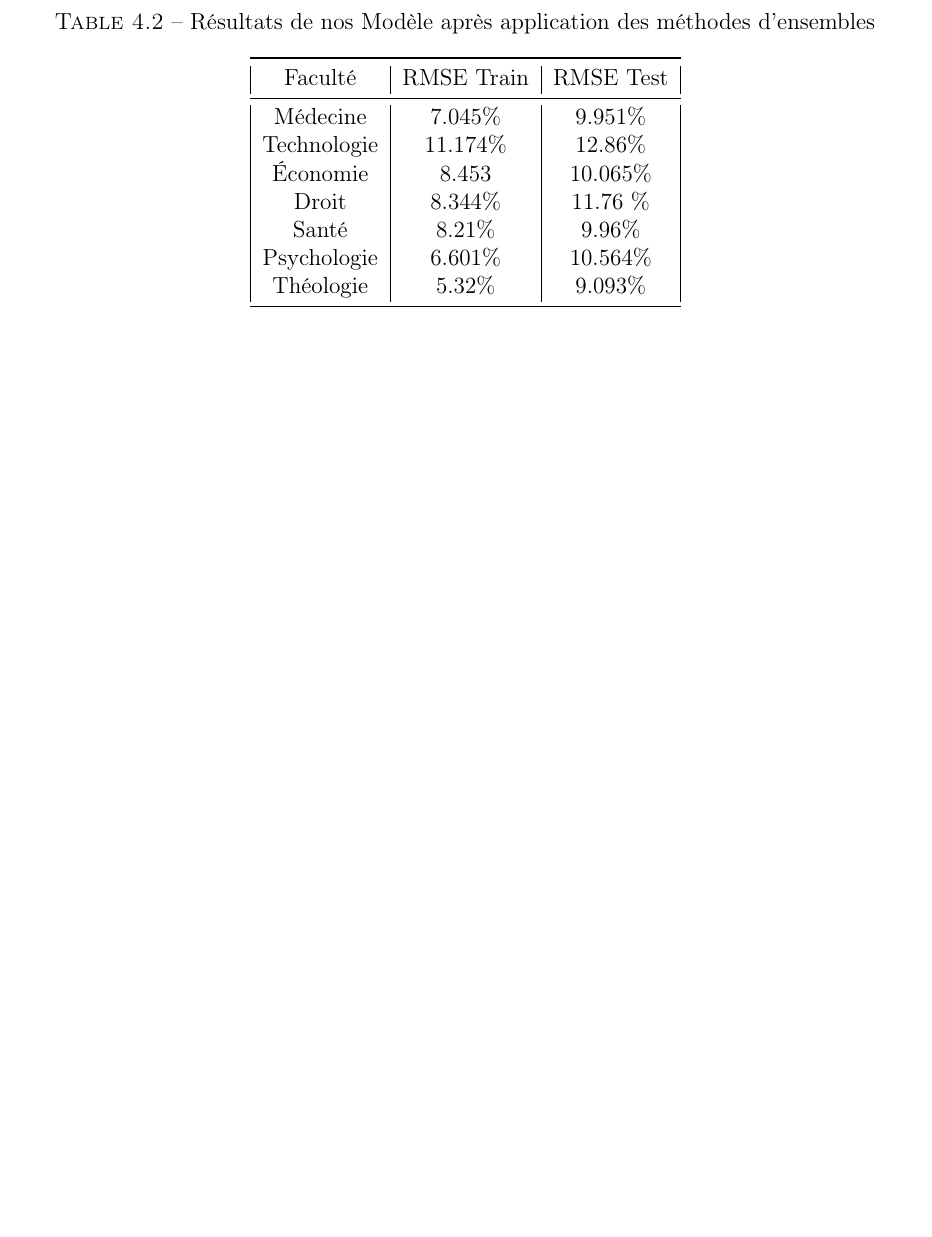
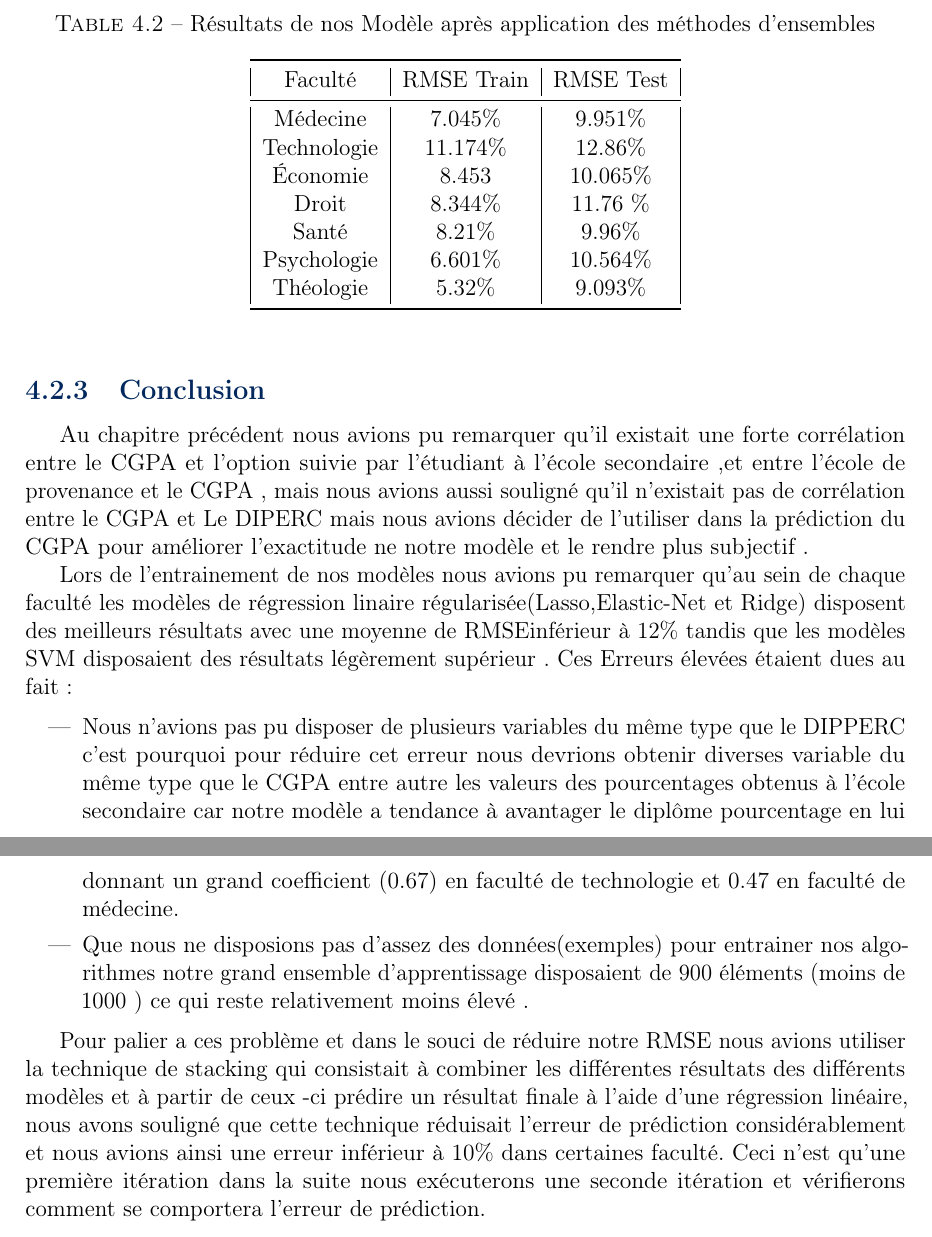
Before and after one commit to espoirMur/FinalYearProjectReport, a LaTeX thesis (memoire.tex, which reads text/chapter4.tex): part of page 69 of 71 before the commit and two parts of pages 68 and 69 of 71 after it, the two joined at a grey line, cut so that both start at the same text, the shorter picture padded with empty space. Compiled offline with pdfLaTeX.

Commit message:
chapiter 4 finished and report completed need to send it to supervisor

```diff
--- a/text/chapter4.tex
+++ b/text/chapter4.tex
@@ -223,3 +222,16 @@ Nous avons donc décider de combiner ces résultats finales prédites par les  l
 \end{tabular}
 \endgroup
 \end{table}
+\subsection{Conclusion}
+Au chapitre précédent nous avions pu remarquer qu'il existait une forte corrélation entre le CGPA et l'option suivie par l'étudiant à l'école secondaire ,et entre l'école de provenance et le CGPA , mais nous avions aussi souligné qu'il n'existait pas de corrélation entre le CGPA et Le DIPERC mais nous avions décider de l'utiliser dans la prédiction du CGPA pour améliorer l'exactitude ne notre modèle et le rendre plus subjectif  .
+
+Lors de l'entrainement de nos modèles nous avions pu remarquer qu'au sein de chaque faculté les modèles de régression linaire régularisée(Lasso,Elastic-Net et Ridge) disposent des meilleurs résultats avec une moyenne de \ac{RMSE}inférieur à 12\% tandis que les modèles SVM disposaient des résultats légèrement supérieur .
+Ces Erreurs élevées étaient dues au fait :
+
+\begin{itemize}
+	\item Nous n'avions pas pu disposer de plusieurs variables du même type que le DIPPERC  c'est pourquoi pour réduire cet erreur nous devrions obtenir diverses variable du même type que le CGPA entre autre les valeurs des pourcentages obtenus à l'école secondaire car notre modèle a tendance à avantager le diplôme pourcentage en lui donnant un grand coefficient (0.67) en faculté de technologie et 0.47 en faculté de médecine.
+	\item Que nous ne disposions pas d'assez des données(exemples) pour entrainer nos algorithmes notre grand ensemble d'apprentissage disposaient de 900 éléments (moins de 1000 ) ce qui reste relativement  moins élevé   .
+\end{itemize}
+
+Pour palier a ces problème et dans le souci de réduire notre \ac{RMSE} nous avions utiliser la technique de stacking qui consistait à combiner les différentes résultats des différents modèles et à partir de ceux -ci prédire un résultat finale à l'aide d'une régression linéaire, nous avons souligné que cette technique réduisait l'erreur de prédiction considérablement et nous avions ainsi une erreur inférieur à 10\% dans certaines faculté.
+ Ceci n'est qu'une première itération dans la suite nous exécuterons une seconde itération et vérifierons comment se comportera l'erreur de prédiction.
```
Also changed, not shown: memoire.pdf, text/chapter4.tex (5 more changed lines), 3 other files.
